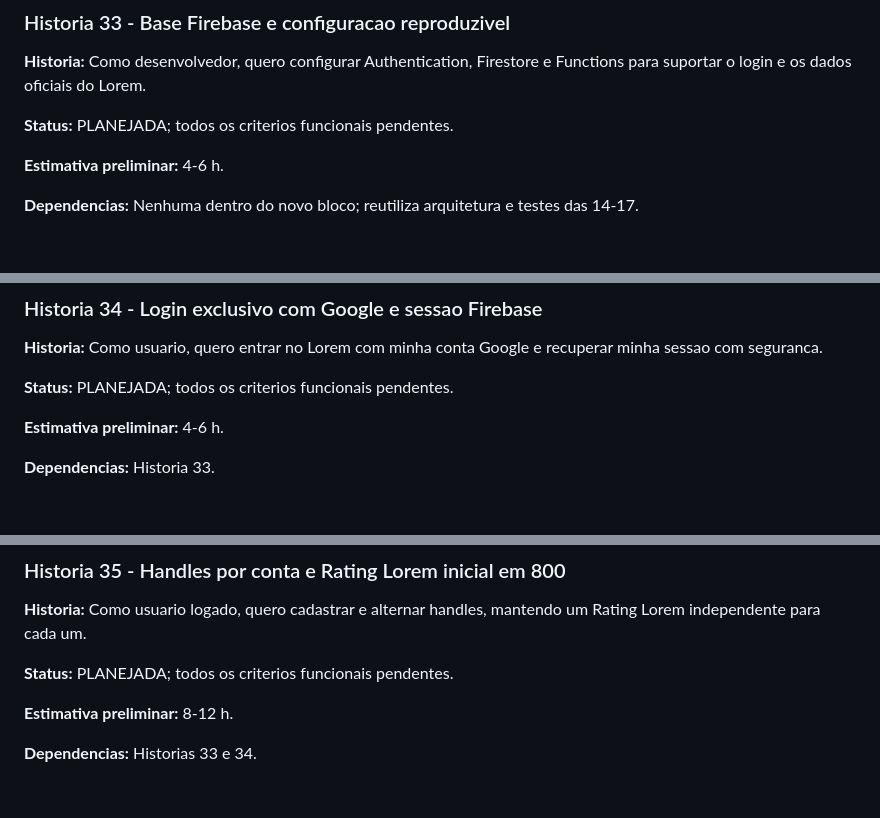
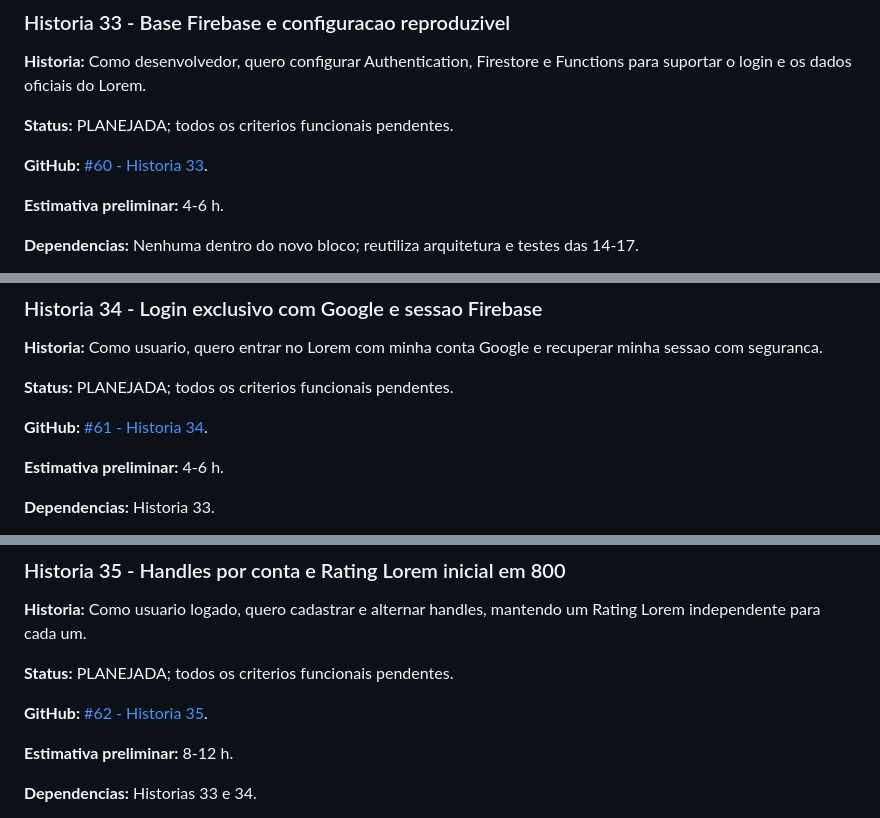
Before and after one commit to Enzofmcs/Lorem, a Markdown page: docs/ROADMAP.md, 3 parts joined by grey strips. Rendered like a GitHub page; blank space fills up the shorter version.

Commit message:
docs: vincular historias 33-38 as issues do planejamento

```diff
--- a/docs/ROADMAP.md
+++ b/docs/ROADMAP.md
@@ -2113,6 +2113,8 @@ final para nao perder AC enviado em prazo. Conferencias humanas opcionais D-014.
 
 **Status:** PLANEJADA; todos os criterios funcionais pendentes.
 
+**GitHub:** [#60 - Historia 33](https://github.com/Enzofmcs/Lorem/issues/60).
+
 **Estimativa preliminar:** 4-6 h.
 
 **Dependencias:** Nenhuma dentro do novo bloco; reutiliza arquitetura e testes das 14-17.
@@ -2141,6 +2143,8 @@ Conferencias humanas opcionais (D-014); os testes automatizados exigidos sao obr
 
 **Status:** PLANEJADA; todos os criterios funcionais pendentes.
 
+**GitHub:** [#61 - Historia 34](https://github.com/Enzofmcs/Lorem/issues/61).
+
 **Estimativa preliminar:** 4-6 h.
 
 **Dependencias:** Historia 33.
@@ -2169,6 +2173,8 @@ Conferencias humanas opcionais (D-014); os testes automatizados exigidos sao obr
 
 **Status:** PLANEJADA; todos os criterios funcionais pendentes.
 
+**GitHub:** [#62 - Historia 35](https://github.com/Enzofmcs/Lorem/issues/62).
+
 **Estimativa preliminar:** 8-12 h.
 
 **Dependencias:** Historias 33 e 34.
```
Also changed, not shown: other parts of docs/ROADMAP.md (+6 -0 lines), docs/FIREBASE.md (+2 -0 lines).
